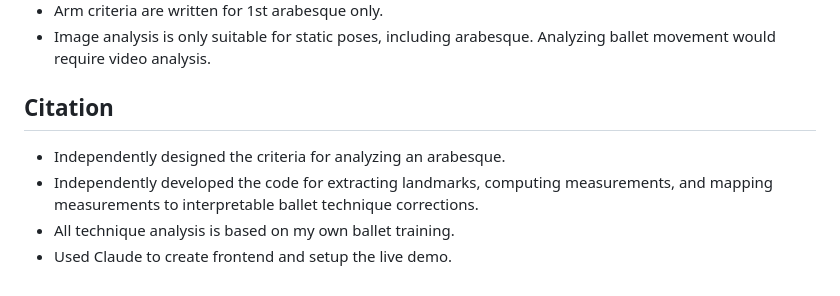
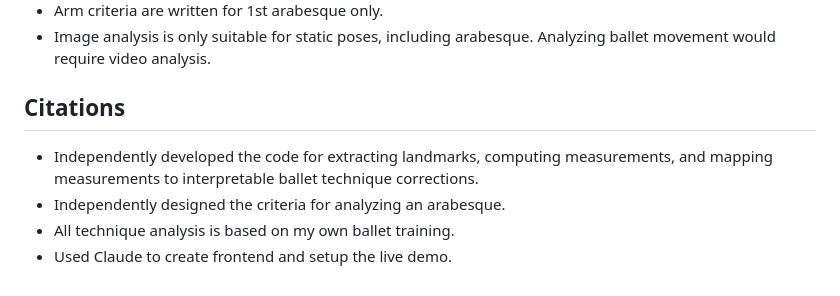
Before and after one commit to avaallwardt/G-BALLET, a Markdown page: README.md, the part around the change. Drawn GitHub-style.

Commit message:
Revise citation section and improve clarity
Updated citation section and corrected formatting.

```diff
--- a/README.md
+++ b/README.md
@@ -119,8 +119,8 @@ pose_landmarker_full.task  MediaPipe pose model
 - Arm criteria are written for 1st arabesque only.
 - Image analysis is only suitable for static poses, including arabesque. Analyzing ballet movement would require video analysis.
 
-## Citation
+## Citations
+- Independently developed the code for extracting landmarks, computing measurements, and mapping measurements to interpretable ballet technique corrections.
 - Independently designed the criteria for analyzing an arabesque.
-- Independently developed the code for extracting landmarks, computing measurements, and mapping measurements to interpretable ballet technique corrections.
 - All technique analysis is based on my own ballet training.
 - Used Claude to create frontend and setup the live demo.
```
